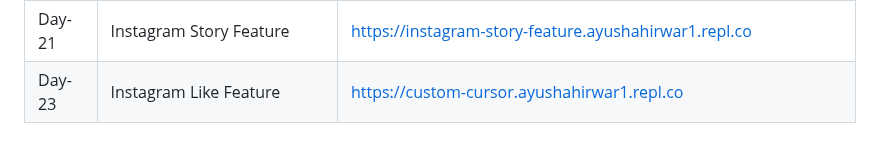
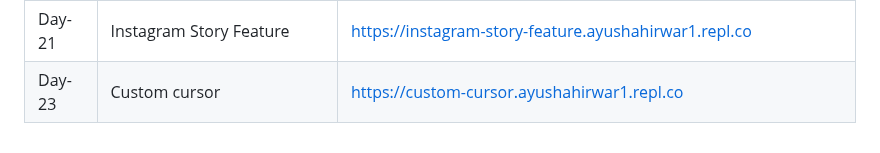
Before and after one commit to Ayush-AH/30-days-of-javascript, a Markdown page: README.md, the part around the change. GitHub-like rendering.

```diff
--- a/README.md
+++ b/README.md
@@ -119,7 +119,7 @@
 </tr>
 <tr>
 <td align="left">Day-23</td>
-<td align="left">Instagram Like Feature</td>
+<td align="left">Custom cursor</td>
 <td align="left"><a href="https://custom-cursor.ayushahirwar1.repl.co/" rel="nofollow">https://custom-cursor.ayushahirwar1.repl.co</a></td>
 </tr>
 </tbody>
```
